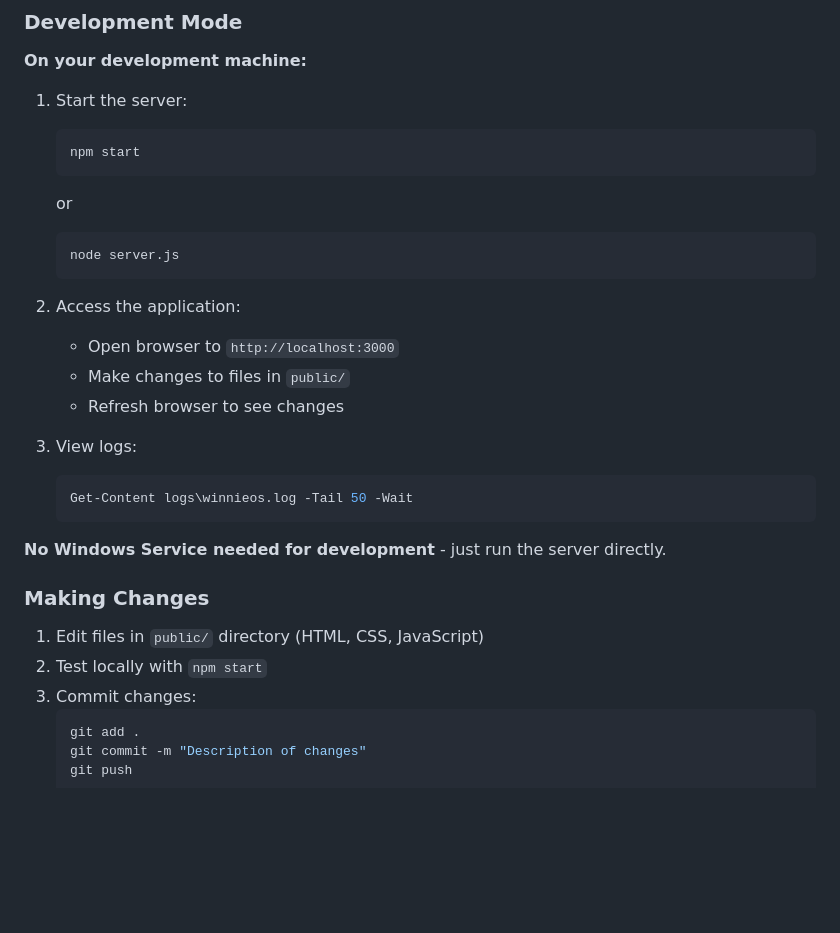
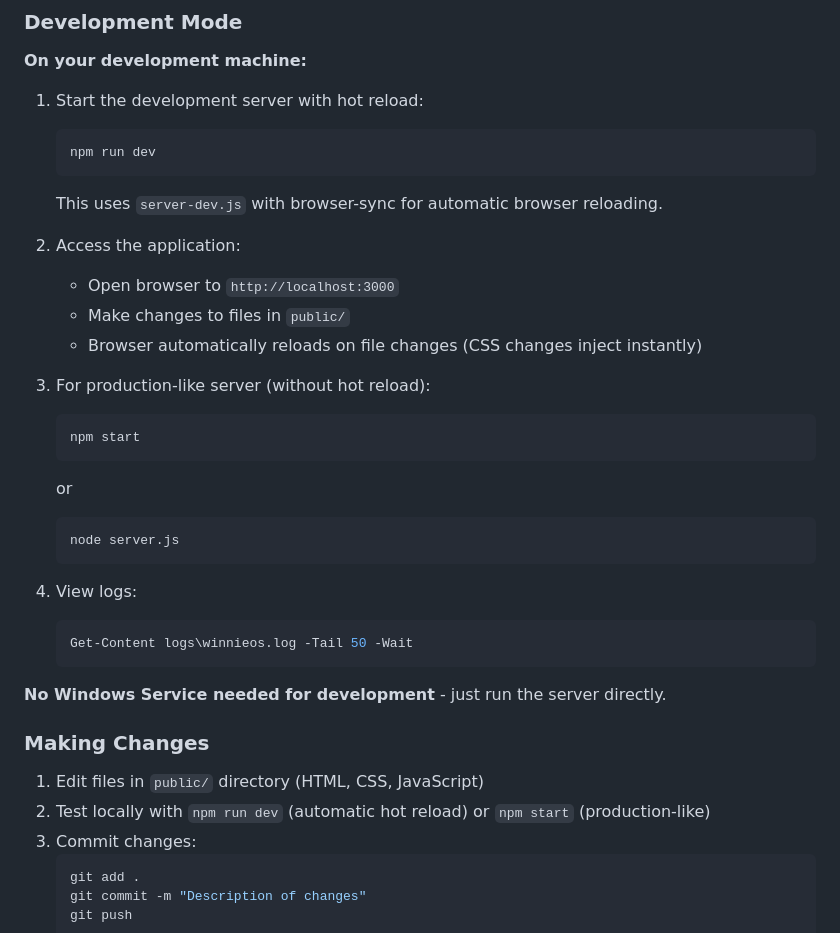
Before and after one commit to tylerstraub/WinnieOS, a Markdown page: README.md, the part around the change printed below. GitHub-like rendering; blank space fills up the shorter version.

````diff
--- a/README.md
+++ b/README.md
@@ -141,7 +154,18 @@ This will:
 
 **On your development machine:**
 
-1. Start the server:
+1. Start the development server with hot reload:
+   ```powershell
+   npm run dev
+   ```
+   This uses `server-dev.js` with browser-sync for automatic browser reloading.
+
+2. Access the application:
+   - Open browser to `http://localhost:3000`
+   - Make changes to files in `public/`
+   - Browser automatically reloads on file changes (CSS changes inject instantly)
+
+3. For production-like server (without hot reload):
    ```powershell
    npm start
    ```
@@ -150,12 +174,7 @@ This will:
    node server.js
    ```
 
-2. Access the application:
-   - Open browser to `http://localhost:3000`
-   - Make changes to files in `public/`
-   - Refresh browser to see changes
-
-3. View logs:
+4. View logs:
    ```powershell
    Get-Content logs\winnieos.log -Tail 50 -Wait
    ```
@@ -165,7 +184,7 @@ This will:
 ### Making Changes
 
 1. Edit files in `public/` directory (HTML, CSS, JavaScript)
-2. Test locally with `npm start`
+2. Test locally with `npm run dev` (automatic hot reload) or `npm start` (production-like)
 3. Commit changes:
    ```powershell
    git add .
````
Also changed, not shown: other parts of README.md (+24 -12 lines), AGENTS.md (+7 -5 lines).
